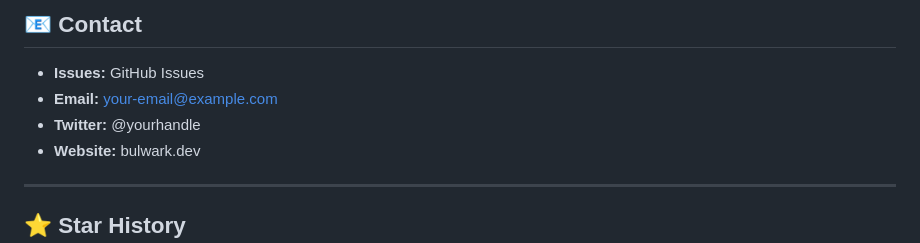
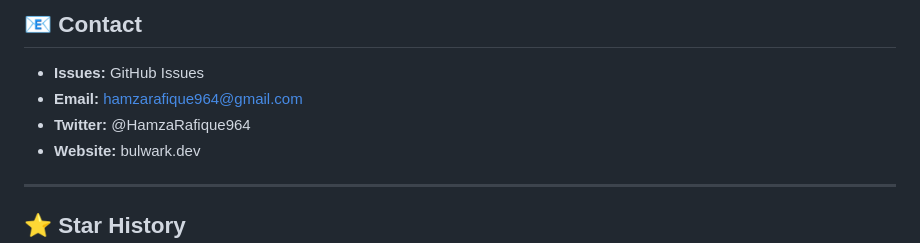
Before and after one commit to Hamza-Rafique/bulwark, a Markdown page: README.md, the part around the change. Rendered like a GitHub page.

Commit message:
Update contact information in README

```diff
--- a/README.md
+++ b/README.md
@@ -320,8 +320,8 @@ This project is licensed under the Apache 2.0 License - see the LICENSE file for
 ## 📧 Contact
 
 - **Issues:** GitHub Issues
-- **Email:** your-email@example.com
-- **Twitter:** @yourhandle
+- **Email:** hamzarafique964@gmail.com
+- **Twitter:** @HamzaRafique964
 - **Website:** bulwark.dev
 
 ---
```
